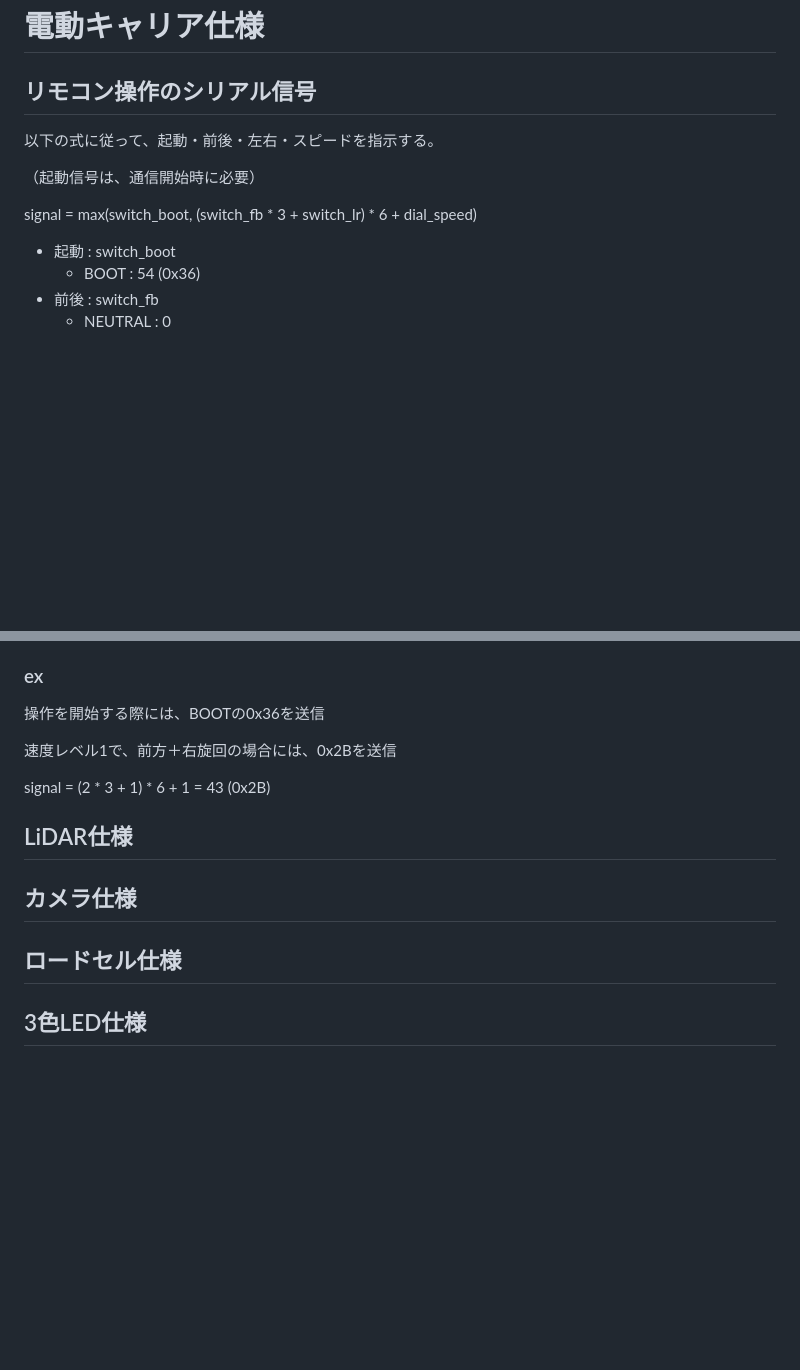
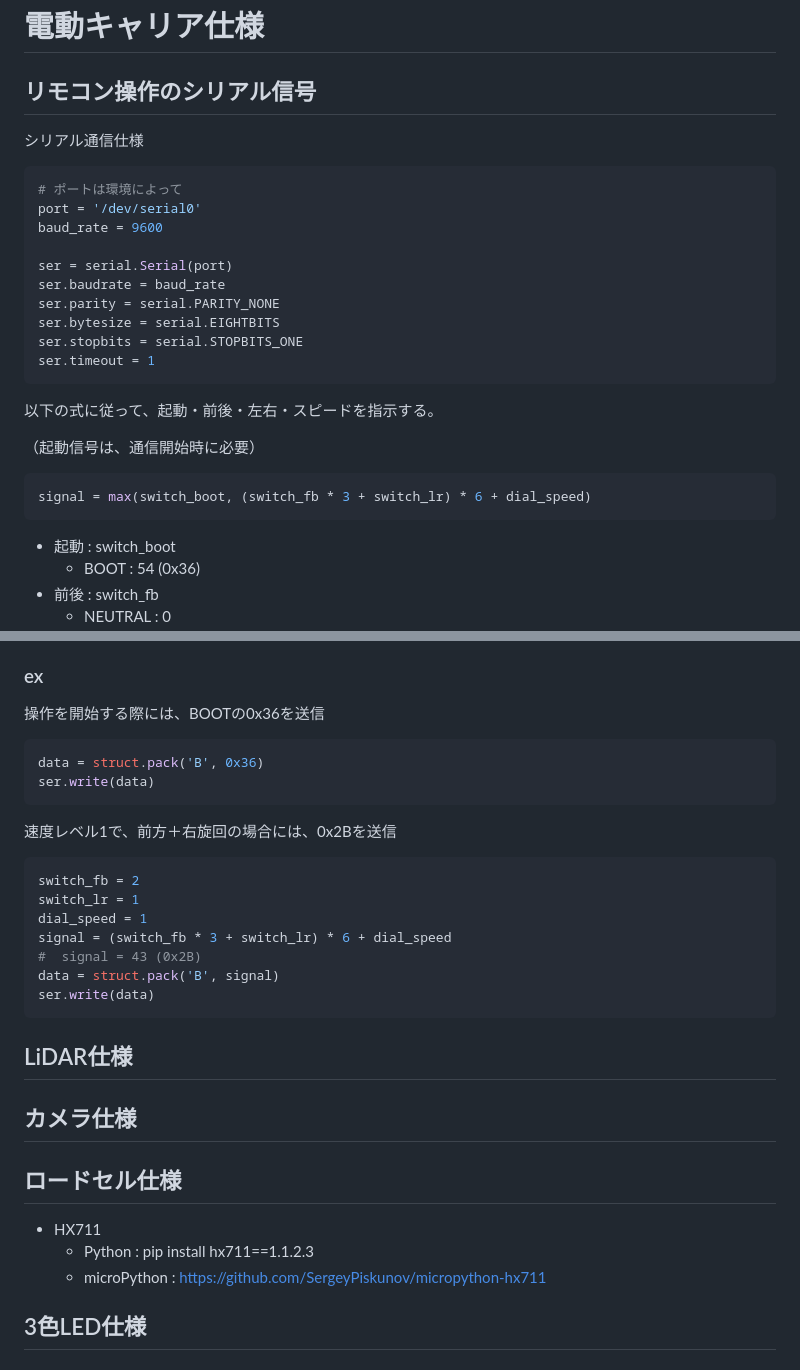
Before and after one commit to kato-works/2g_intern2024, a Markdown page: e_carrier/ReadMe.md, 2 parts joined by grey strips. Rendered like a GitHub page; blank space fills up the shorter version.

Commit message:
#30 add e_carrier serial format

````diff
--- a/e_carrier/ReadMe.md
+++ b/e_carrier/ReadMe.md
@@ -1,12 +1,29 @@
 # 電動キャリア仕様
 
 ## リモコン操作のシリアル信号
+
+シリアル通信仕様
+
+```python
+# ポートは環境によって
+port = '/dev/serial0'
+baud_rate = 9600
+
+ser = serial.Serial(port)
+ser.baudrate = baud_rate
+ser.parity = serial.PARITY_NONE
+ser.bytesize = serial.EIGHTBITS
+ser.stopbits = serial.STOPBITS_ONE
+ser.timeout = 1
+```
 
 以下の式に従って、起動・前後・左右・スピードを指示する。
 
 （起動信号は、通信開始時に必要）
 
+```python
 signal = max(switch_boot, (switch_fb * 3 + switch_lr) * 6 + dial_speed)
+```
 
 - 起動 : switch_boot
   - BOOT : 54 (0x36)
@@ -26,9 +43,22 @@ signal = max(switch_boot, (switch_fb * 3 + switch_lr) * 6 + dial_speed)
 
 操作を開始する際には、BOOTの0x36を送信
 
+```python
+data = struct.pack('B', 0x36)
+ser.write(data)
+```
+
 速度レベル1で、前方＋右旋回の場合には、0x2Bを送信
 
-signal = (2 * 3 + 1) * 6 + 1 = 43 (0x2B)
+```python
+switch_fb = 2
+switch_lr = 1
+dial_speed = 1
+signal = (switch_fb * 3 + switch_lr) * 6 + dial_speed
+#  signal = 43 (0x2B)
+data = struct.pack('B', signal)
+ser.write(data)
+```
 
 ## LiDAR仕様
 
@@ -36,6 +66,12 @@ signal = (2 * 3 + 1) * 6 + 1 = 43 (0x2B)
 
 ## ロードセル仕様
 
+<image src='load_cell.jpg' width='500'>
+
+- HX711
+  - Python : pip install hx711==1.1.2.3
+  - microPython : https://github.com/SergeyPiskunov/micropython-hx711
+
 ## 3色LED仕様
 
 ## 超音波センサ仕様
````
Also changed, not shown: e_carrier/load_cell.jpg (added).
